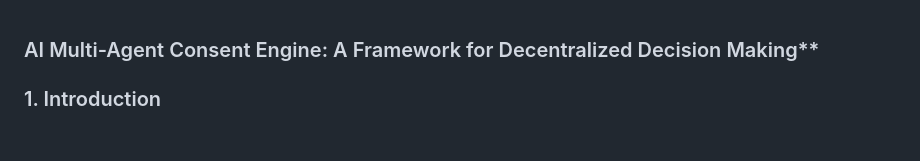
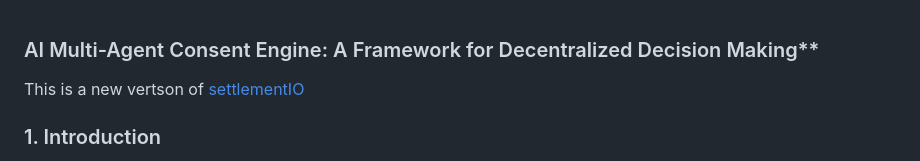
Before and after one commit to warpy-ai/settlement, a Markdown page: README.md, the part around the change. GitHub-like rendering; blank space fills up the shorter version.

Commit message:
Add link to settlementIO in README

```diff
--- a/README.md
+++ b/README.md
@@ -1,4 +1,6 @@
 ### AI Multi-Agent Consent Engine: A Framework for Decentralized Decision Making\*\*
+
+This is a new vertson of [settlementIO](https://github.com/jucasoliveira/settlementIO)
 
 ### 1. Introduction
 
```
